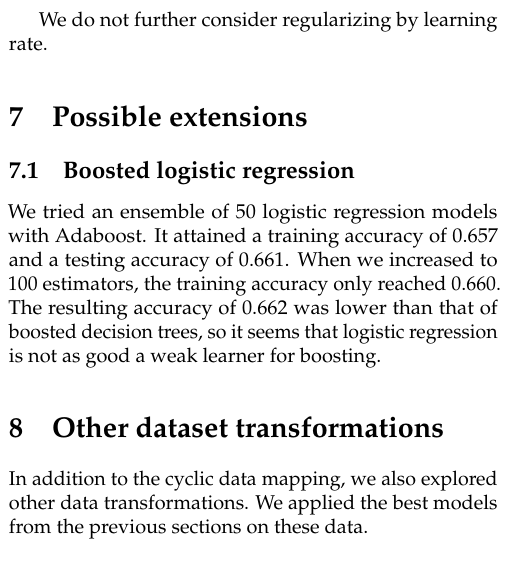
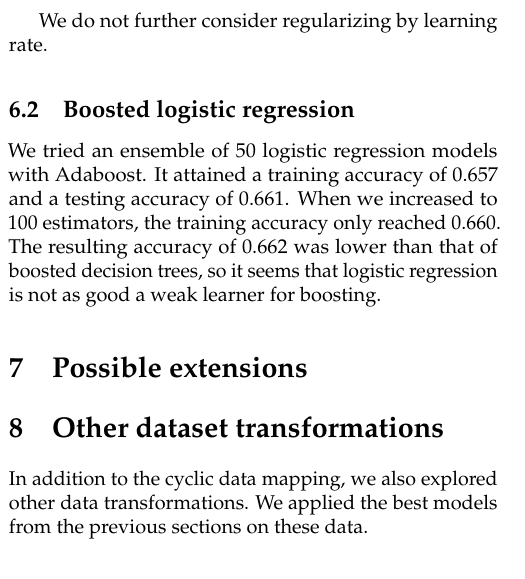
Before and after one commit to rmwu/6.867-proj, a LaTeX document (paper/project.tex): part of one column of page 5 of 7, cut so that both start at the same text. Compiled offline with pdfLaTeX; a LaTeX package or settings file that is missing is left out.

Commit message:
moved lr boosting back up

```diff
--- a/paper/project.tex
+++ b/paper/project.tex
@@ -589,8 +589,6 @@ The results are graphically displayed in Figure \ref{fig:adaB-params}.
 
 We do not further consider regularizing by learning rate.
 
-\section{Possible extensions}
-
 \subsection{Boosted logistic regression}
 
 We tried an ensemble of 50
@@ -604,12 +602,8 @@ was lower than that of boosted decision trees,
 so it seems that
 logistic regression is not as good a
 weak learner for boosting.
-%
-%\subsection{Gradient tree boosting}
-%
-%We also tried
-%a generalized forward-stage additive model.
 
+\section{Possible extensions}
 
 \section{Other dataset transformations}
 \label{sec:dataset}
```
